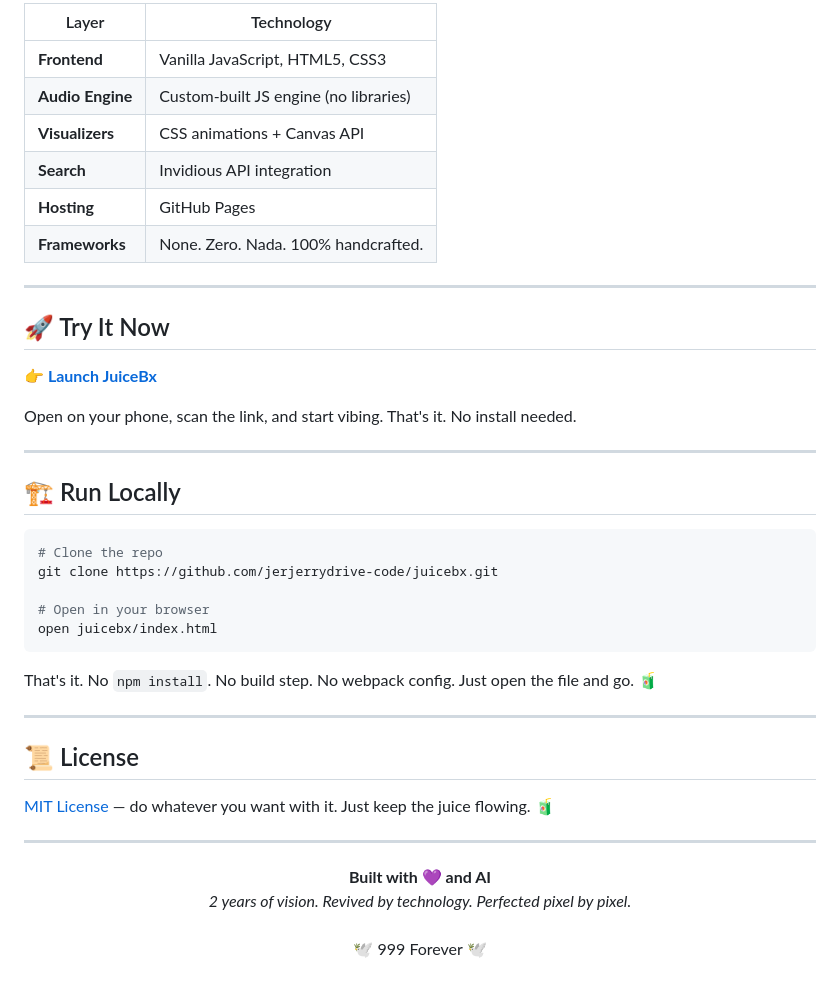
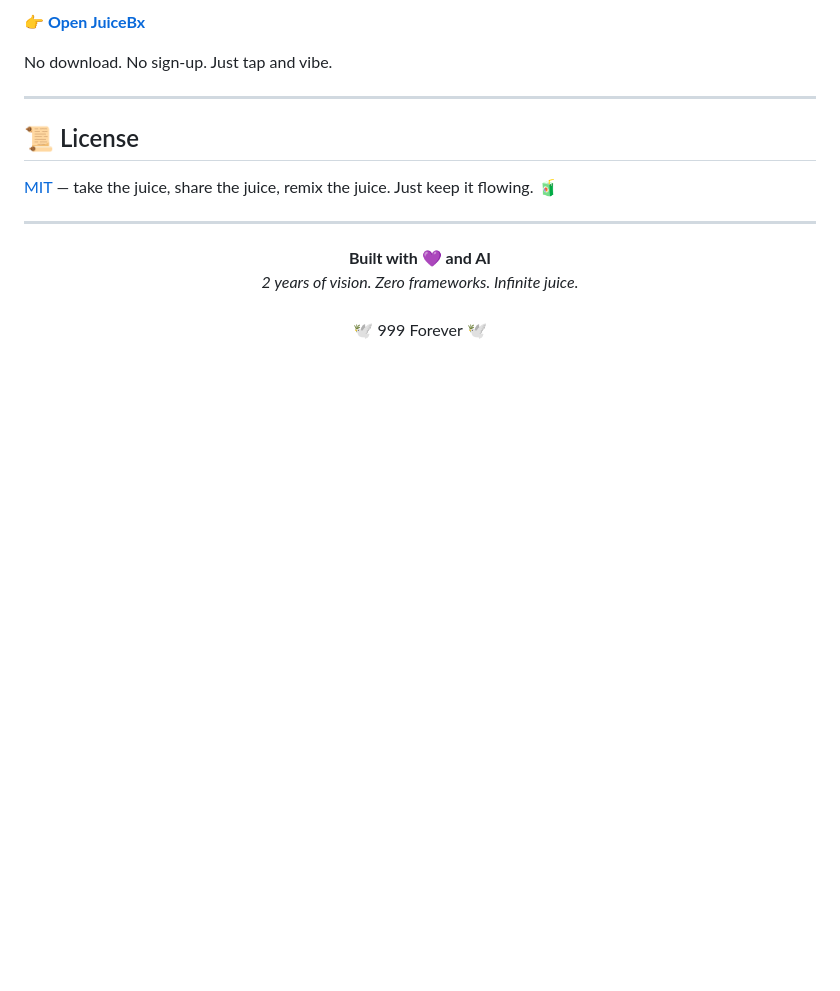
Before and after one commit to jerjerrydrive-code/juicebx, a Markdown page: README.md, the part around one of its changes. Rendered like a GitHub page; blank space fills up the shorter version.

````diff
--- a/README.md
+++ b/README.md
@@ -62,45 +61,18 @@ What you see today is the result of **human creativity + AI precision** — a mu
 
-| Layer | Technology |
-|-------|-----------|
-| **Frontend** | Vanilla JavaScript, HTML5, CSS3 |
-| **Audio Engine** | Custom‑built JS engine (no libraries) |
-| **Visualizers** | CSS animations + Canvas API |
-| **Search** | Invidious API integration |
-| **Hosting** | GitHub Pages |
-| **Frameworks** | None. Zero. Nada. 100% handcrafted. |
+**[👉 Open JuiceBx](https://jerjerrydrive-code.github.io/juicebx/)**
 
----
-
-## 🚀 Try It Now
-
-**[👉 Launch JuiceBx](https://jerjerrydrive-code.github.io/juicebx/)**
-
-Open on your phone, scan the link, and start vibing. That's it. No install needed.
-
----
-
-## 🏗️ Run Locally
-
-```bash
-# Clone the repo
-git clone https://github.com/jerjerrydrive-code/juicebx.git
-
-# Open in your browser
-open juicebx/index.html
-```
-
-That's it. No `npm install`. No build step. No webpack config. Just open the file and go. 🧃
+No download. No sign‑up. Just tap and vibe.
 
 ---
 
 ## 📜 License
 
-[MIT License](LICENSE) — do whatever you want with it. Just keep the juice flowing. 🧃
+[MIT](LICENSE) — take the juice, share the juice, remix the juice. Just keep it flowing. 🧃
 
 ---
 
 <p align="center">
   <b>Built with 💜 and AI</b><br/>
-  <i>2 years of vision. Revived by technology. Perfected pixel by pixel.</i><br/><br/>
+  <i>2 years of vision. Zero frameworks. Infinite juice.</i><br/><br/>
   🕊️ 999 Forever 🕊️
 </p>
````
Also changed, not shown: other parts of README.md (+27 -28 lines).
